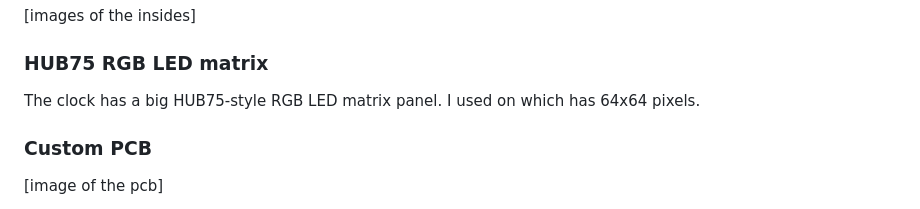
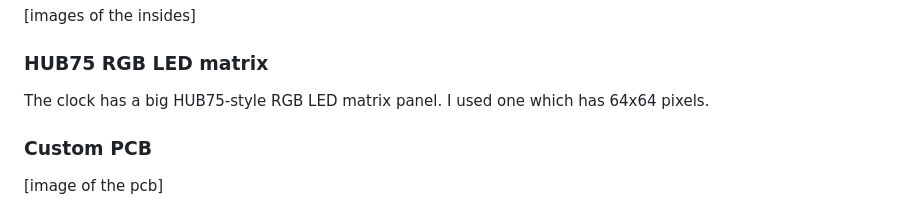
Before and after one commit to atctwo/clock25, a Markdown page: readme.md, the part around the change. Rendered like a GitHub page.

Commit message:
Spelling Mistake!!!!!!!!!!!!!!!!!!!!!

```diff
--- a/readme.md
+++ b/readme.md
@@ -23,7 +23,7 @@ Currently implemented screens are
 [images of the insides]
 
 ### HUB75 RGB LED matrix
-The clock has a big HUB75-style RGB LED matrix panel.  I used on which has 64x64 pixels.
+The clock has a big HUB75-style RGB LED matrix panel.  I used one which has 64x64 pixels.
 
 ### Custom PCB
 [image of the pcb]
```
